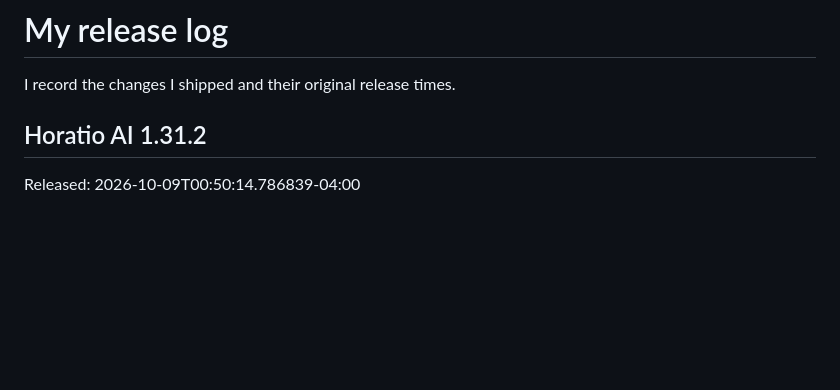
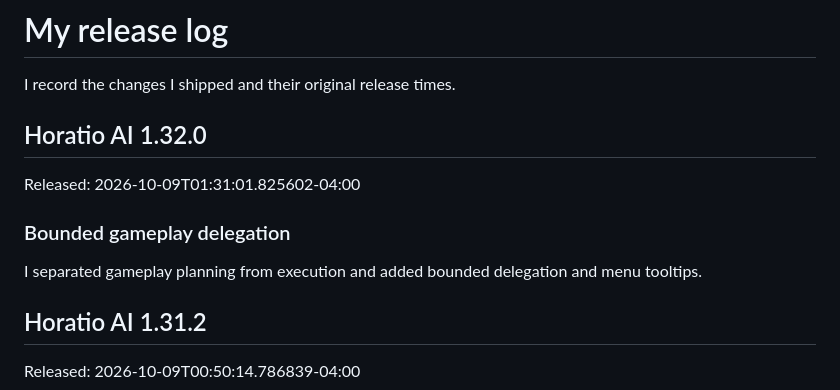
Before and after one commit to ThatMonitorCord/Horatio-AI, a Markdown page: CHANGELOG.md, the part around the change. Rendered like a GitHub page; blank space fills up the shorter version.

Commit message:
Horatio AI 1.32.0: Bounded gameplay delegation
Released: 2026-10-09T01:31:01.825602-04:00

```diff
--- a/CHANGELOG.md
+++ b/CHANGELOG.md
@@ -1,6 +1,14 @@
 # My release log
 
 I record the changes I shipped and their original release times.
+
+## Horatio AI 1.32.0
+
+Released: 2026-10-09T01:31:01.825602-04:00
+
+### Bounded gameplay delegation
+
+I separated gameplay planning from execution and added bounded delegation and menu tooltips.
 
 ## Horatio AI 1.31.2
 
```
